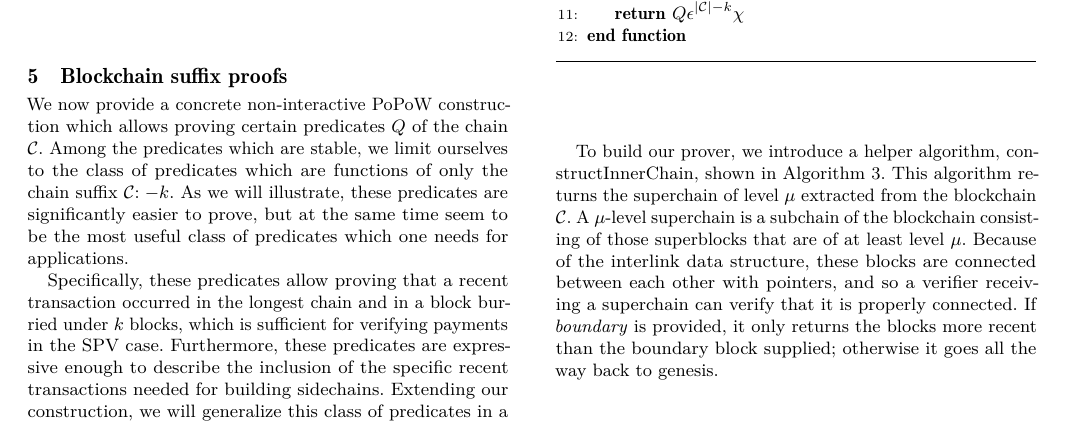
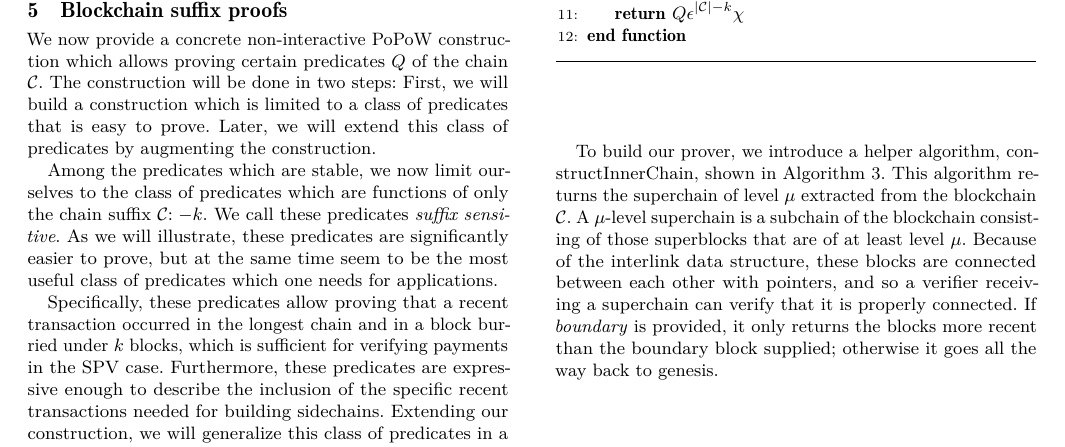
Before and after one commit to dionyziz/popow, a LaTeX paper (whitepaper/nipopows.tex, which reads whitepaper/construction.tex): part of page 5 of 15, cut so that both start at the same text. Compiled offline with pdfLaTeX.

Commit message:
Smoother rephrase of suffix/infix proofs

```diff
--- a/whitepaper/construction.tex
+++ b/whitepaper/construction.tex
@@ -1,9 +1,14 @@
 \section{Blockchain suffix proofs}
 
 We now provide a concrete non-interactive PoPoW construction which allows
-proving certain predicates $Q$ of the chain $\chain$. Among the predicates
-which are stable, we limit ourselves to the class of predicates which are
-functions of only the chain suffix $\chain[:-k]$. As we will illustrate, these
+proving certain predicates $Q$ of the chain $\chain$. The construction will
+be done in two steps: First, we will build a construction which is limited to
+a class of predicates that is easy to prove. Later, we will extend this class
+of predicates by augmenting the construction.
+
+Among the predicates which are stable, we now limit ourselves to the class of
+predicates which are functions of only the chain suffix $\chain[:-k]$. We call
+these predicates \textit{suffix sensitive}. As we will illustrate, these
 predicates are significantly easier to prove, but at the same time seem to be
 the most useful class of predicates which one needs for applications.
 
```
